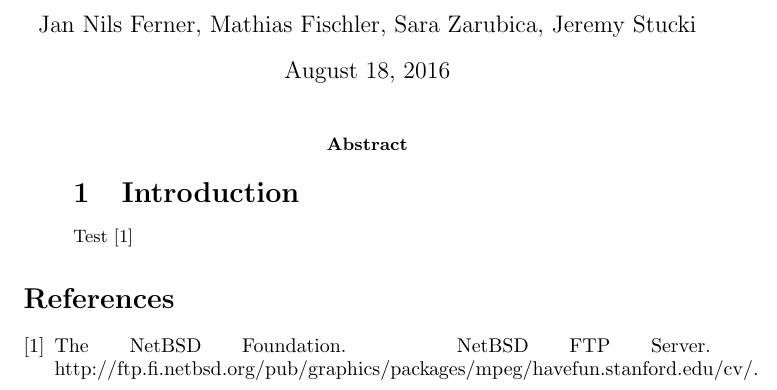
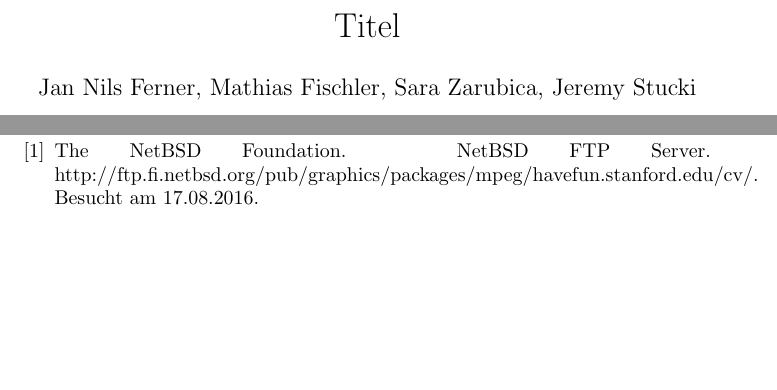
Before and after one commit to IDPA16/Docs, a LaTeX paper (main.tex, which reads resources/bibliography.bib): part of the page before the commit and two parts of pages 1 and 5 of 5 after it, the two joined at a grey line, cut at the place of the change, the shorter picture padded with empty space. Compiled offline with pdfLaTeX.

Commit message:
update tex

```diff
--- a/main.tex
+++ b/main.tex
@@ -3,7 +3,7 @@
 \usepackage{subfiles}
 \usepackage{cite}
 
-\title{}
+\title{Titel}
 \author{Jan Nils Ferner, Mathias Fischler, Sara Zarubica, Jeremy Stucki}
 
 \begin{document}
--- a/resources/bibliography.bib
+++ b/resources/bibliography.bib
@@ -4,6 +4,7 @@
   author       = {The NetBSD Foundation},
   title        = {{NetBSD FTP Server}},
   howpublished = {http://ftp.fi.netbsd.org/pub/graphics/packages/mpeg/havefun.stanford.edu/cv/},
+  note         = {Besucht am 17.08.2016},
 }
 
 @Comment{jabref-meta: databaseType:bibtex;}
```
Also changed, not shown: main.tex (10 more changed lines).
